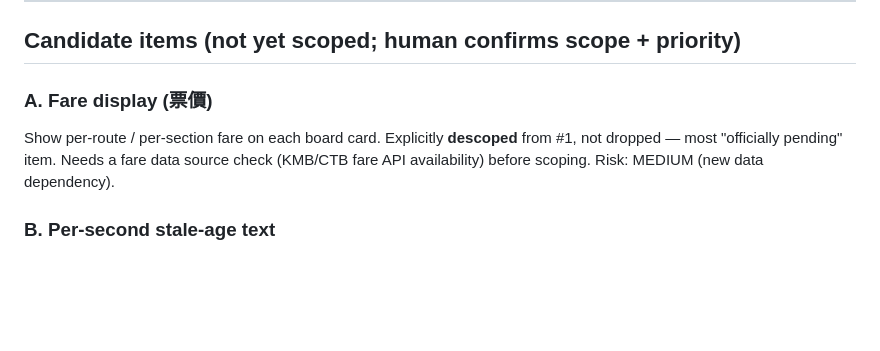
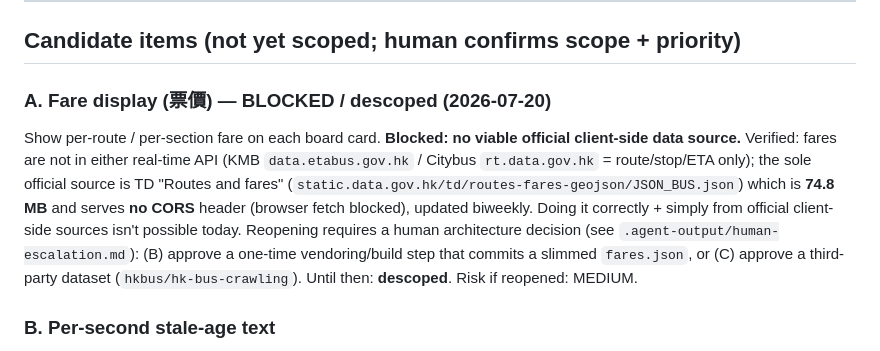
Before and after one commit to peterex2004/kmb-bus-display, a Markdown page: docs/backlog.md, the part around the change. GitHub-like rendering; blank space fills up the shorter version.

Commit message:
docs(backlog): mark fare display BLOCKED — no CORS-friendly official fare API
Verified: fares absent from both real-time APIs; the only official source (TD
routes-fares JSON_BUS.json) is 74.8 MB with no CORS header, so a no-build client
fetch is infeasible. Descoped pending a human architecture decision.

```diff
--- a/docs/backlog.md
+++ b/docs/backlog.md
@@ -30,11 +30,18 @@ standing list. Item numbers are stable labels, not priority.
 
 ## Candidate items (not yet scoped; human confirms scope + priority)
 
-### A. Fare display (票價)
-Show per-route / per-section fare on each board card. Explicitly **descoped**
-from #1, not dropped — most "officially pending" item. Needs a fare data source
-check (KMB/CTB fare API availability) before scoping. Risk: MEDIUM (new data
-dependency).
+### A. Fare display (票價) — BLOCKED / descoped (2026-07-20)
+Show per-route / per-section fare on each board card. **Blocked: no viable
+official client-side data source.** Verified: fares are not in either real-time
+API (KMB `data.etabus.gov.hk` / Citybus `rt.data.gov.hk` = route/stop/ETA only);
+the sole official source is TD "Routes and fares"
+(`static.data.gov.hk/td/routes-fares-geojson/JSON_BUS.json`) which is **74.8 MB**
+and serves **no CORS** header (browser fetch blocked), updated biweekly. Doing it
+correctly + simply from official client-side sources isn't possible today.
+Reopening requires a human architecture decision (see
+`.agent-output/human-escalation.md`): (B) approve a one-time vendoring/build step
+that commits a slimmed `fares.json`, or (C) approve a third-party dataset
+(`hkbus/hk-bus-crawling`). Until then: **descoped**. Risk if reopened: MEDIUM.
 
 ### B. Per-second stale-age text
 #4 MINOR follow-up: the stale "Xs ago" text currently ticks in 15s steps (the
```
